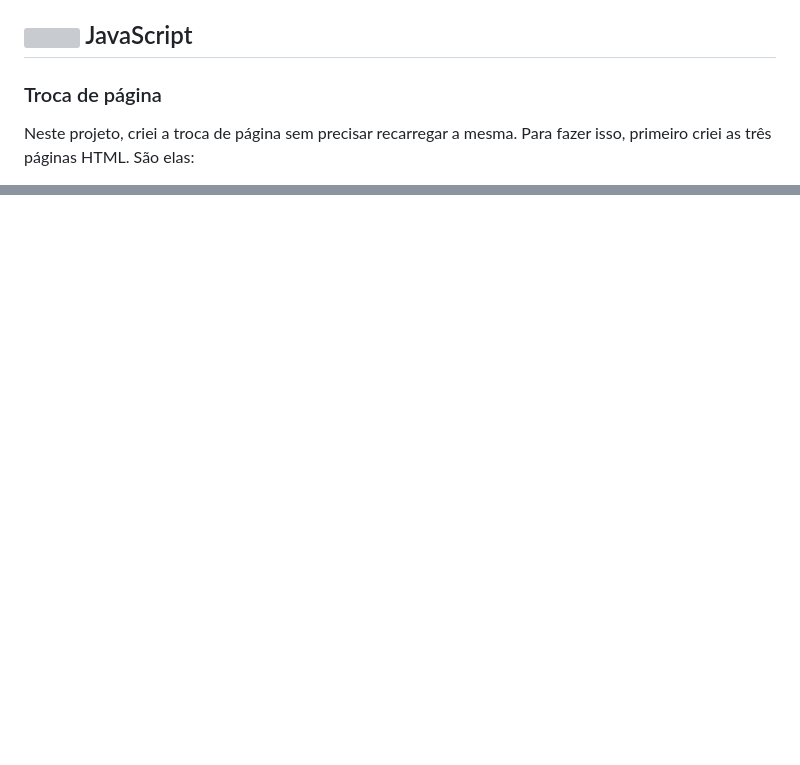
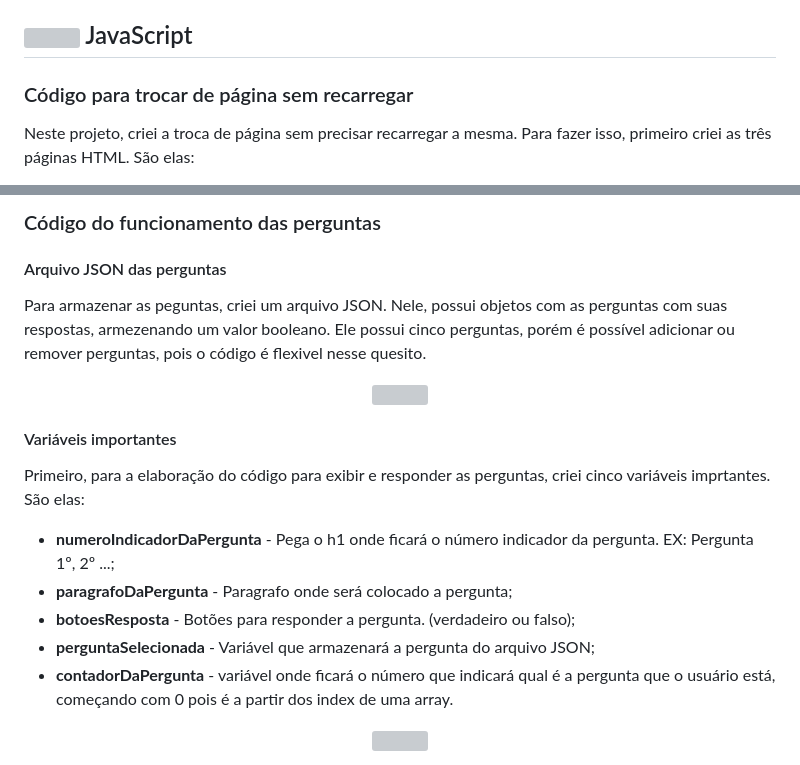
Before and after one commit to WillianOL/Quiz-Javascript, a Markdown page: README.md, 2 parts joined by grey strips. Rendered like a GitHub page; blank space fills up the shorter version; grey boxes are pictures that could not be loaded.

```diff
--- a/README.md
+++ b/README.md
@@ -46,7 +46,7 @@
 
 ## <img align="center" width="30" src="https://raw.githubusercontent.com/devicons/devicon/master/icons/javascript/javascript-plain.svg"> JavaScript
 
-<h3>Troca de página</h3>
+<h3>Código para trocar de página sem recarregar</h3>
 <section>
 	<p>Neste projeto, criei a troca de página sem precisar recarregar a mesma. Para fazer isso, primeiro criei as três páginas HTML. São elas:</p>
 	<ul>
@@ -94,2 +99,25 @@
 
+<h3>Código do funcionamento das perguntas</h3>
+<section>
+	<article>
+		<h4>Arquivo JSON das perguntas</h4>
+		<p>Para armazenar as peguntas, criei um arquivo JSON. Nele, possui objetos com as perguntas com suas respostas, armezenando um valor booleano. Ele possui cinco perguntas, porém é possível adicionar ou remover perguntas, pois o código é flexivel nesse quesito.</p>
+		<div align="center">
+			<img align="center" src="https://github.com/WillianOL/Quiz-Javascript/assets/112639055/d803ee43-307b-405b-a2ac-d4f3d40004cb" width="650px">
+		</div>
+	</article>
+	<article>
+		<h4>Variáveis importantes</h4>
+		<p>Primeiro, para a elaboração do código para exibir e responder as perguntas, criei cinco variáveis imprtantes. São elas:</p>
+		<ul>
+			<li><strong>numeroIndicadorDaPergunta</strong> - Pega o h1 onde ficará o número indicador da pergunta. EX: Pergunta 1º, 2º ...;</li>
+			<li><strong>paragrafoDaPergunta</strong> - Paragrafo onde será colocado a pergunta;</li>
+			<li><strong>botoesResposta</strong> - Botões para responder a pergunta. (verdadeiro ou falso);</li>
+			<li><strong>perguntaSelecionada</strong> - Variável que armazenará a pergunta do arquivo JSON;</li>
+			<li><strong>contadorDaPergunta</strong> - variável onde ficará o número que indicará qual é a pergunta que o usuário está, começando com 0 pois é a partir dos index de uma array.</li>
+		</ul>
+		<div align="center">
+			<img align="center" src="https://github.com/WillianOL/Quiz-Javascript/assets/112639055/fa39620d-febd-4c70-a9dd-7b1ff5e6b4da" width="650px">
+		</div>
+	</article>
 </section>
```
Also changed, not shown: other parts of README.md (+6 -1 lines).
